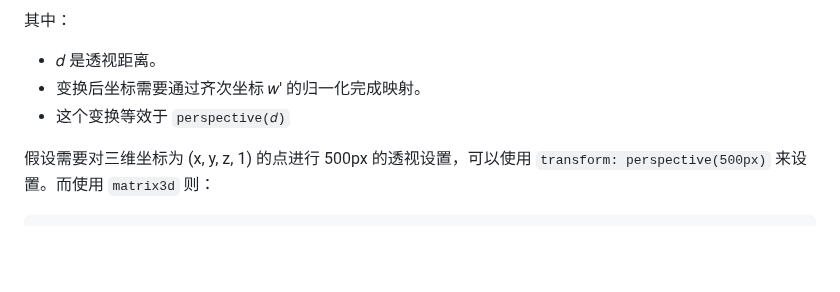
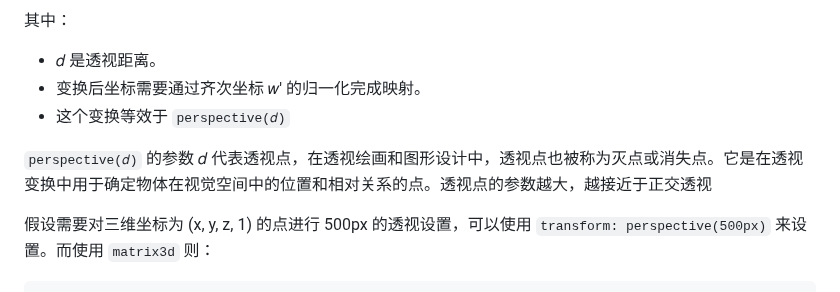
Before and after one commit to XieZongChen/practice-graphical, a Markdown page: README.md, the part around the change. Drawn GitHub-style; blank space fills up the shorter version.

Commit message:
feat: 添加学习笔记

````diff
--- a/README.md
+++ b/README.md
@@ -452,6 +452,8 @@ $$
 - 变换后坐标需要通过齐次坐标 𝑤′ 的归一化完成映射。
 - 这个变换等效于 `perspective(𝑑)`
 
+`perspective(𝑑)` 的参数 𝑑 代表透视点，在透视绘画和图形设计中，透视点也被称为灭点或消失点。它是在透视变换中用于确定物体在视觉空间中的位置和相对关系的点。透视点的参数越大，越接近于正交透视
+
 假设需要对三维坐标为 (x, y, z, 1) 的点进行 500px 的透视设置，可以使用 `transform: perspective(500px)` 来设置。而使用 `matrix3d` 则：
 
 ```
````
